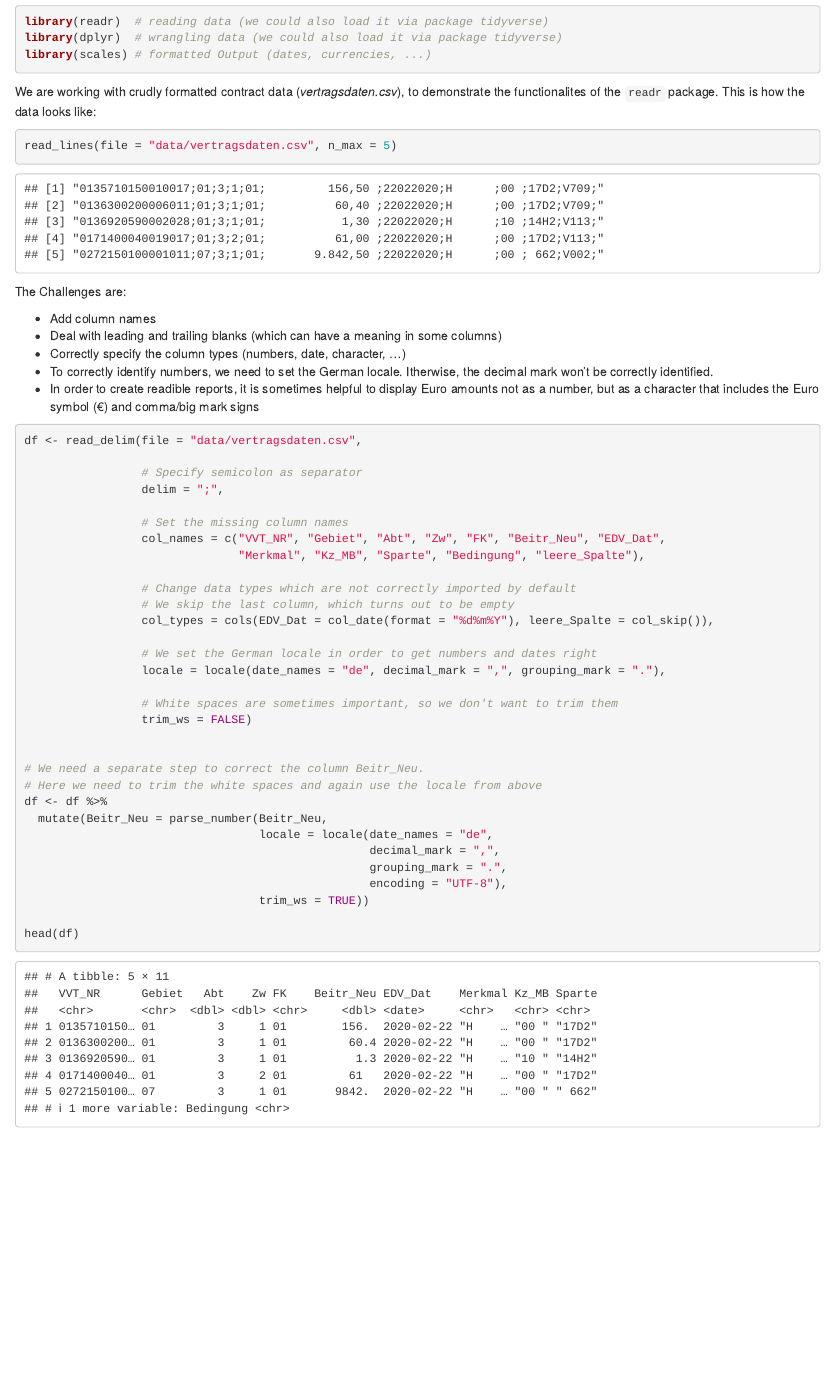
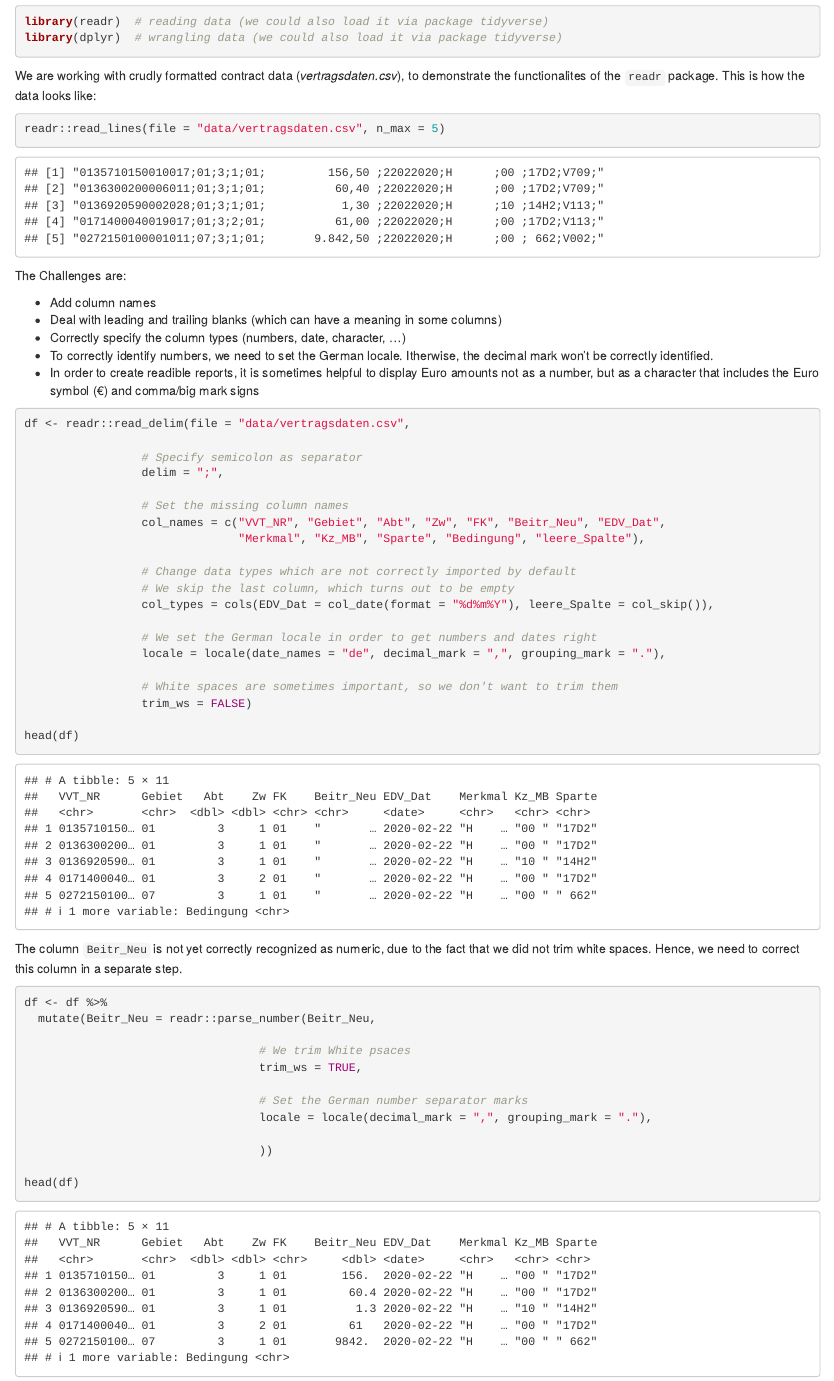
Before and after one commit to tillschwoerer/R-data-science-book, an R Markdown document (readr.Rmd): the page in a window 1100 px wide, from 60 px down. Rendered offline with R 4.5, knitr and Pandoc, with nearby package versions; drawn as R Markdown's standard HTML page in place of the format the file asks for.

Commit message:
Add intermediate results and clarify from which package a command comes from

````diff
--- a/readr.Rmd
+++ b/readr.Rmd
@@ -4,13 +4,12 @@
 ```{r message=FALSE, warning=FALSE}
 library(readr)  # reading data (we could also load it via package tidyverse)
 library(dplyr)  # wrangling data (we could also load it via package tidyverse)
-library(scales) # formatted Output (dates, currencies, ...)
 ```
 
 We are working with crudly formatted contract data (_vertragsdaten.csv_), to demonstrate the functionalites of the `readr` package. This is how the data looks like:
 
 ```{r}
-read_lines(file = "data/vertragsdaten.csv", n_max = 5)
+readr::read_lines(file = "data/vertragsdaten.csv", n_max = 5)
 ```
 
 The Challenges are:
@@ -22,7 +21,7 @@ The Challenges are:
 - In order to create readible reports, it is sometimes helpful to display Euro amounts not as a number, but as a character that includes the Euro symbol (€) and comma/big mark signs
 
 ```{r}
-df <- read_delim(file = "data/vertragsdaten.csv",
+df <- readr::read_delim(file = "data/vertragsdaten.csv",
 
                  # Specify semicolon as separator
                  delim = ";",
@@ -41,16 +40,23 @@ df <- read_delim(file = "data/vertragsdaten.csv",
                  # White spaces are sometimes important, so we don't want to trim them
                  trim_ws = FALSE)
 
+head(df)
+```
 
-# We need a separate step to correct the column Beitr_Neu.
-# Here we need to trim the white spaces and again use the locale from above
+
+The column `Beitr_Neu` is not yet correctly recognized as numeric, due to the fact that we did not trim white spaces. Hence, we need to correct this column in a separate step.
+
+```{r}
 df <- df %>%
-  mutate(Beitr_Neu = parse_number(Beitr_Neu,
-                                  locale = locale(date_names = "de",
-                                                  decimal_mark = ",",
-                                                  grouping_mark = ".",
-                                                  encoding = "UTF-8"),
-                                  trim_ws = TRUE))
+  mutate(Beitr_Neu = readr::parse_number(Beitr_Neu,
+
+                                  # We trim White psaces
+                                  trim_ws = TRUE,
+
+                                  # Set the German number separator marks
+                                  locale = locale(decimal_mark = ",", grouping_mark = "."),
+
+                                  ))
 
 head(df)
 ```
````
